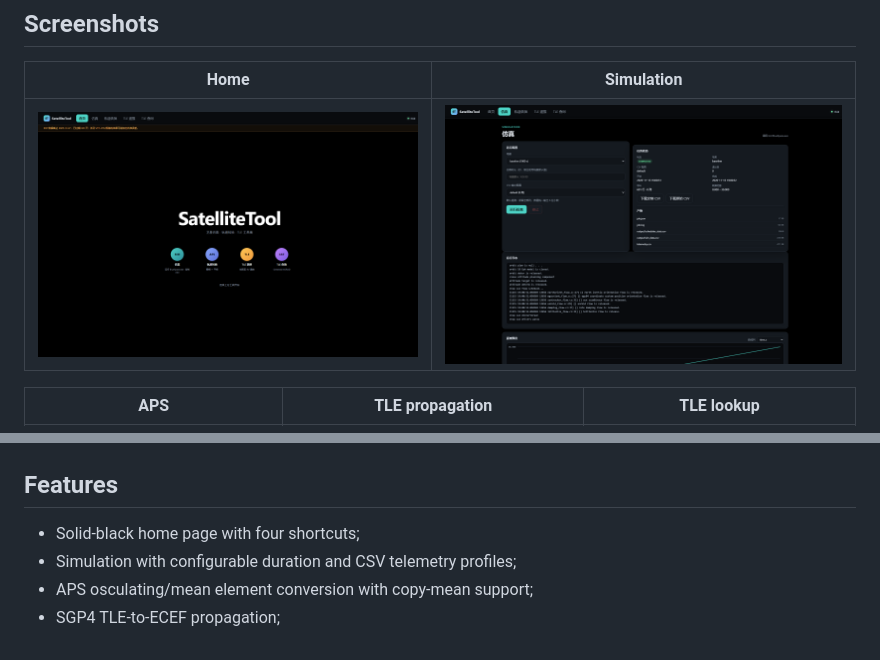
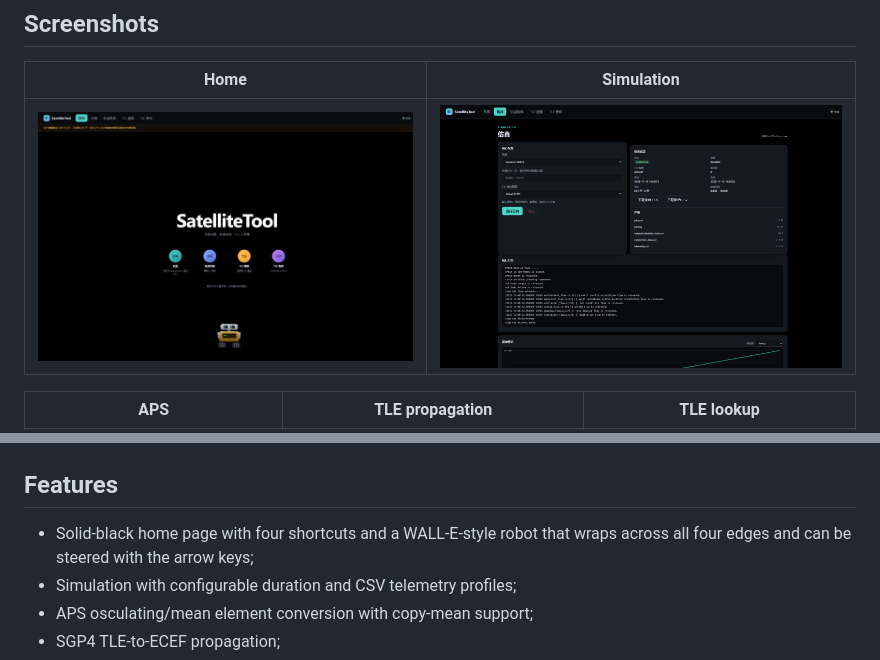
Before and after one commit to walle777-aHa/SatelliteTool, a Markdown page: README.en.md, 2 parts joined by grey strips. Drawn GitHub-style; pictures changed too: docs/screenshots/home.png.

```diff
--- a/README.en.md
+++ b/README.en.md
@@ -33,7 +33,8 @@ optional development tools; Ruff/Black currently require Python 3.10+.
 
 ## Features
 
-- Solid-black home page with four shortcuts;
+- Solid-black home page with four shortcuts and a WALL-E-style robot that wraps
+  across all four edges and can be steered with the arrow keys;
 - Simulation with configurable duration and CSV telemetry profiles;
 - APS osculating/mean element conversion with copy-mean support;
 - SGP4 TLE-to-ECEF propagation;
```
Also changed, not shown: CHANGELOG.md (+3 -0 lines), README.md (+2 -1 lines), 3 other files.
